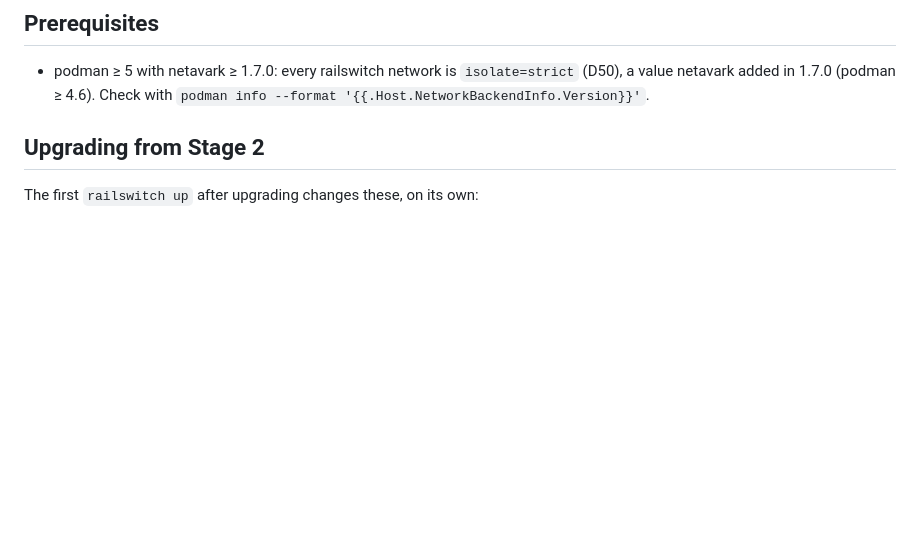
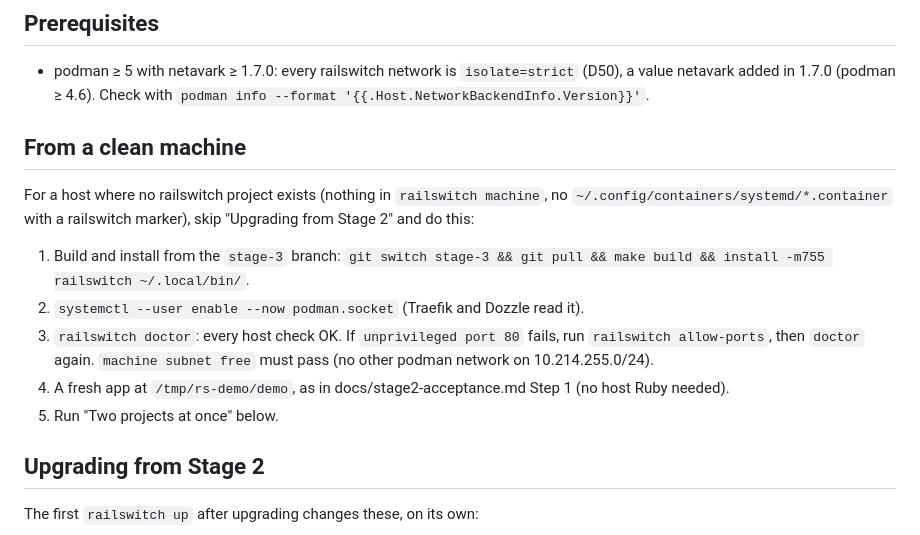
Before and after one commit to jbigler/railswitch, a Markdown page: docs/stage3-acceptance.md, the part around the change. Rendered like a GitHub page; blank space fills up the shorter version.

Commit message:
docs(stage3): acceptance from a clean machine

```diff
--- a/docs/stage3-acceptance.md
+++ b/docs/stage3-acceptance.md
@@ -8,6 +8,22 @@ not in a sandbox. The reference host is CachyOS/Arch.
 - podman ≥ 5 with netavark ≥ 1.7.0: every railswitch network is
   `isolate=strict` (D50), a value netavark added in 1.7.0 (podman ≥ 4.6).
   Check with `podman info --format '{{.Host.NetworkBackendInfo.Version}}'`.
+
+## From a clean machine
+
+For a host where no railswitch project exists (nothing in `railswitch machine`,
+no `~/.config/containers/systemd/*.container` with a railswitch marker), skip
+"Upgrading from Stage 2" and do this:
+
+1. Build and install from the `stage-3` branch:
+   `git switch stage-3 && git pull && make build && install -m755 railswitch ~/.local/bin/`.
+2. `systemctl --user enable --now podman.socket` (Traefik and Dozzle read it).
+3. `railswitch doctor`: every host check OK. If `unprivileged port 80`
+   fails, run `railswitch allow-ports`, then `doctor` again. `machine subnet
+   free` must pass (no other podman network on 10.214.255.0/24).
+4. A fresh app at `/tmp/rs-demo/demo`, as in docs/stage2-acceptance.md
+   Step 1 (no host Ruby needed).
+5. Run "Two projects at once" below.
 
 ## Upgrading from Stage 2
 
```
